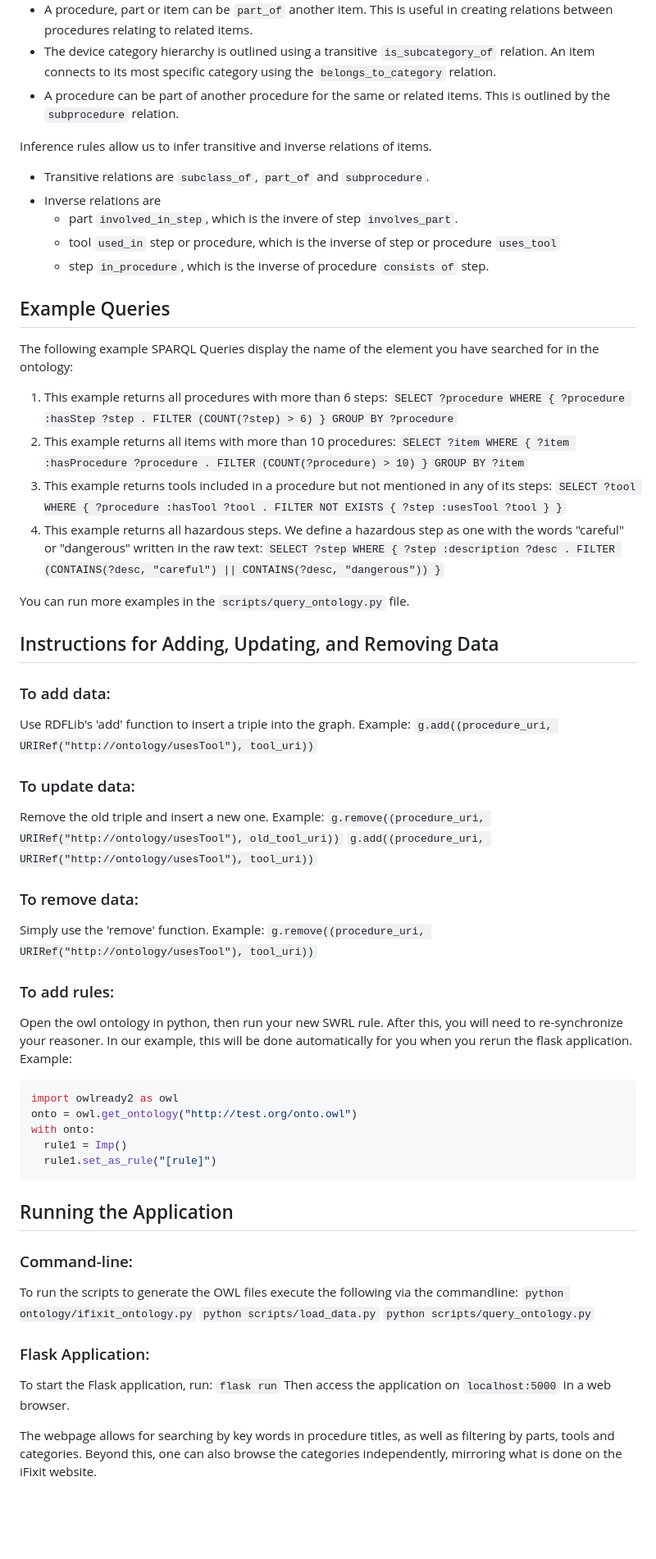
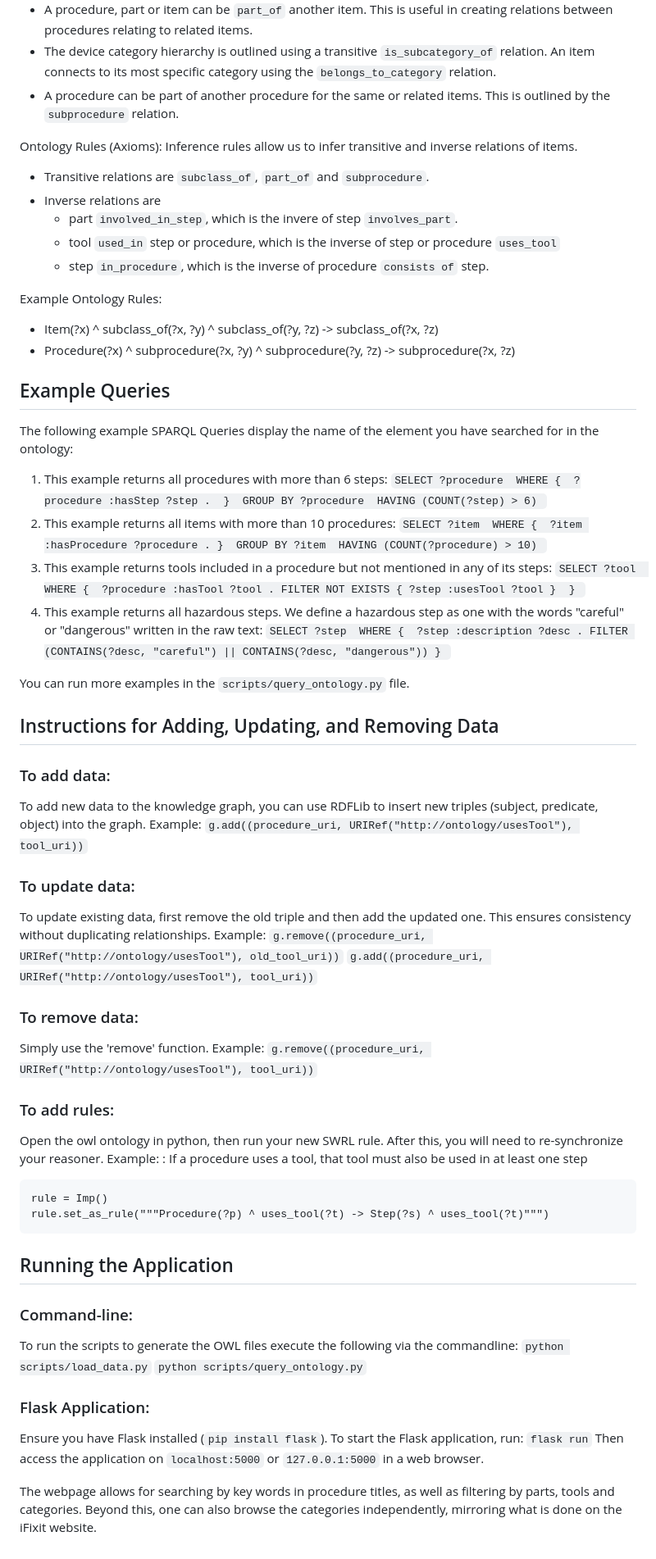
Before and after one commit to Divrr/CITS3005-project, a Markdown page: manual.md, the part around the change. Shown: that part at 82% size. GitHub-like rendering; blank space fills up the shorter version.

````diff
--- a/manual.md
+++ b/manual.md
@@ -28,6 +28,7 @@ Reltionships include:
   - The device category hierarchy is outlined using a transitive `is_subcategory_of` relation. An item connects to its most specific category using the `belongs_to_category` relation.
   - A procedure can be part of another procedure for the same or related items. This is outlined by the `subprocedure` relation.
 
+Ontology Rules (Axioms):
 Inference rules allow us to infer transitive and inverse relations of items.
 - Transitive relations are `subclass_of`, `part_of` and `subprocedure`.
 - Inverse relations are
@@ -35,55 +36,81 @@ Inference rules allow us to infer transitive and inverse relations of items.
   - tool `used_in` step or procedure, which is the inverse of step or procedure `uses_tool`
   - step `in_procedure`, which is the inverse of procedure `consists of` step.
 
+Example Ontology Rules:
+- Item(?x) ^ subclass_of(?x, ?y) ^ subclass_of(?y, ?z) -> subclass_of(?x, ?z)
+- Procedure(?x) ^ subprocedure(?x, ?y) ^ subprocedure(?y, ?z) -> subprocedure(?x, ?z)
+
+
 ## Example Queries
 The following example SPARQL Queries display the name of the element you have searched for in the ontology:
 1. This example returns all procedures with more than 6 steps:
-    `SELECT ?procedure WHERE { ?procedure :hasStep ?step . FILTER (COUNT(?step) > 6) } GROUP BY ?procedure`
+    `SELECT ?procedure
+WHERE {
+  ?procedure :hasStep ?step .
+}
+GROUP BY ?procedure
+HAVING (COUNT(?step) > 6)
+`
 2. This example returns all items with more than 10 procedures:
-    `SELECT ?item WHERE { ?item :hasProcedure ?procedure . FILTER (COUNT(?procedure) > 10) } GROUP BY ?item`
+    `SELECT ?item
+WHERE {
+  ?item :hasProcedure ?procedure .
+}
+GROUP BY ?item
+HAVING (COUNT(?procedure) > 10)
+`
 3. This example returns tools included in a procedure but not mentioned in any of its steps:
-    `SELECT ?tool WHERE { ?procedure :hasTool ?tool . FILTER NOT EXISTS { ?step :usesTool ?tool } }`
+    `SELECT ?tool
+WHERE {
+  ?procedure :hasTool ?tool .
+  FILTER NOT EXISTS { ?step :usesTool ?tool }
+}
+`
 4. This example returns all hazardous steps. We define a hazardous step as one with the words "careful" or "dangerous" written in the raw text:
-    `SELECT ?step WHERE { ?step :description ?desc . FILTER (CONTAINS(?desc, "careful") || CONTAINS(?desc, "dangerous")) }`
+    `SELECT ?step
+WHERE {
+  ?step :description ?desc .
+  FILTER (CONTAINS(?desc, "careful") || CONTAINS(?desc, "dangerous"))
+}
+`
 
 You can run more examples in the `scripts/query_ontology.py` file.
 
 ## Instructions for Adding, Updating, and Removing Data
 ### To add data:
-Use RDFLib's 'add' function to insert a triple into the graph.
-Example: `g.add((procedure_uri, URIRef("http://ontology/usesTool"), tool_uri))`
+To add new data to the knowledge graph, you can use RDFLib to insert new triples (subject, predicate, object) into the graph.
+Example:
+`g.add((procedure_uri, URIRef("http://ontology/usesTool"), tool_uri))`
 
 ### To update data:
-Remove the old triple and insert a new one.
+To update existing data, first remove the old triple and then add the updated one. This ensures consistency without duplicating relationships.
 Example:
 `g.remove((procedure_uri, URIRef("http://ontology/usesTool"), old_tool_uri))`
 `g.add((procedure_uri, URIRef("http://ontology/usesTool"), tool_uri))`
 
 ### To remove data:
 Simply use the 'remove' function.
-Example: `g.remove((procedure_uri, URIRef("http://ontology/usesTool"), tool_uri))`
+Example:
+`g.remove((procedure_uri, URIRef("http://ontology/usesTool"), tool_uri))`
 
 ### To add rules:
-Open the owl ontology in python, then run your new SWRL rule. After this, you will need to re-synchronize your reasoner. In our example, this will be done automatically for you when you rerun the flask application.
-Example:
-```python
-import owlready2 as owl
-onto = owl.get_ontology("http://test.org/onto.owl")
-with onto:
-  rule1 = Imp()
-  rule1.set_as_rule("[rule]")
+Open the owl ontology in python, then run your new SWRL rule. After this, you will need to re-synchronize your reasoner.
+Example: : If a procedure uses a tool, that tool must also be used in at least one step
+```
+rule = Imp()
+rule.set_as_rule("""Procedure(?p) ^ uses_tool(?t) -> Step(?s) ^ uses_tool(?t)""")
 ```
 
 ## Running the Application
 ### Command-line:
 To run the scripts to generate the OWL files execute the following via the commandline:
-`python ontology/ifixit_ontology.py`
 `python scripts/load_data.py`
 `python scripts/query_ontology.py`
 
 ### Flask Application:
+Ensure you have Flask installed (`pip install flask`).
 To start the Flask application, run:
 `flask run`
-Then access the application on `localhost:5000` in a web browser.
+Then access the application on `localhost:5000` or `127.0.0.1:5000` in a web browser.
 
 The webpage allows for searching by key words in procedure titles, as well as filtering by parts, tools and categories. Beyond this, one can also browse the categories independently, mirroring what is done on the iFixit website.
````
